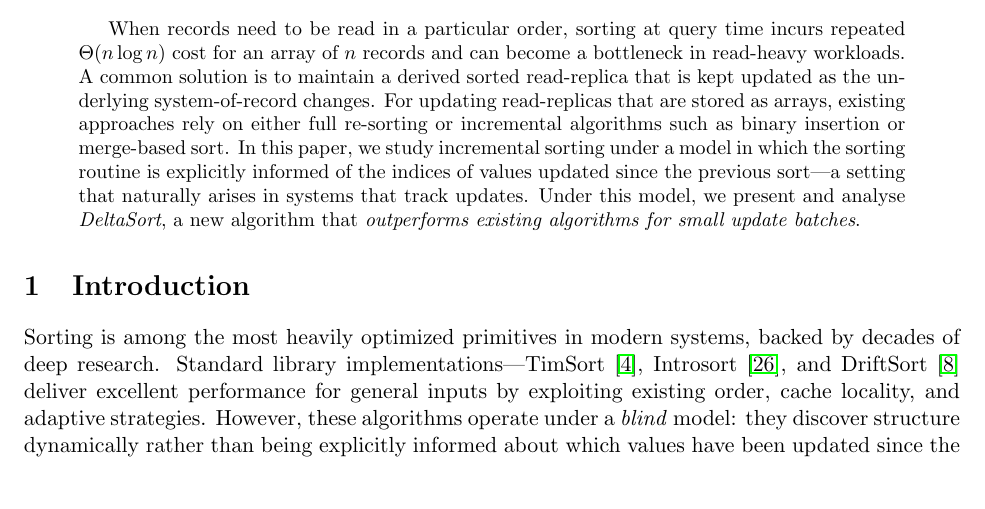
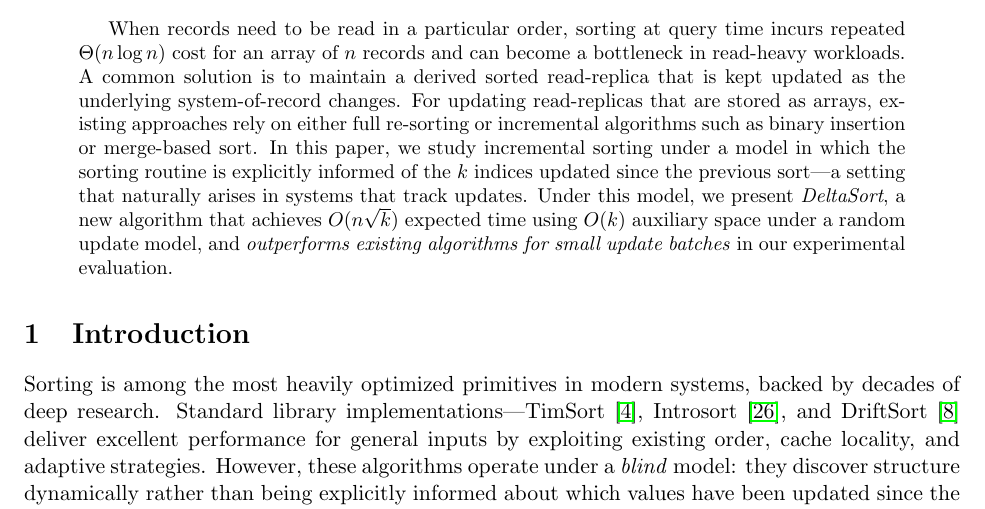
Before and after one commit to shudv/deltasort, a LaTeX paper (paper/article.tex, which reads paper/sections/abstract.tex): part of page 1 of 17, cut so that both start at the same text. Compiled offline with pdfLaTeX.

Commit message:
Make abstract stronger (#58)
Co-authored-by: Shubham Dwivedi <shudv@users.noreply.github.com>

```diff
--- a/paper/sections/abstract.tex
+++ b/paper/sections/abstract.tex
@@ -1,2 +1,2 @@
 % Abstract
-When records need to be read in a particular order, sorting at query time incurs repeated $\Theta(n \log n)$ cost for an array of $n$ records and can become a bottleneck in read-heavy workloads. A common solution is to maintain a derived sorted read-replica that is kept updated as the underlying system-of-record changes. For updating read-replicas that are stored as arrays, existing approaches rely on either full re-sorting or incremental algorithms such as binary insertion or merge-based sort. In this paper, we study incremental sorting under a model in which the sorting routine is explicitly informed of the indices of values updated since the previous sort—a setting that naturally arises in systems that track updates. Under this model, we present and analyse \emph{DeltaSort}, a new algorithm that \emph{outperforms existing algorithms for small update batches}.
+When records need to be read in a particular order, sorting at query time incurs repeated $\Theta(n \log n)$ cost for an array of $n$ records and can become a bottleneck in read-heavy workloads. A common solution is to maintain a derived sorted read-replica that is kept updated as the underlying system-of-record changes. For updating read-replicas that are stored as arrays, existing approaches rely on either full re-sorting or incremental algorithms such as binary insertion or merge-based sort. In this paper, we study incremental sorting under a model in which the sorting routine is explicitly informed of the $k$ indices updated since the previous sort—a setting that naturally arises in systems that track updates. Under this model, we present \emph{DeltaSort}, a new algorithm that achieves $O(n\sqrt{k})$ expected time using $O(k)$ auxiliary space under a random update model, and \emph{outperforms existing algorithms for small update batches} in our experimental evaluation.
```
